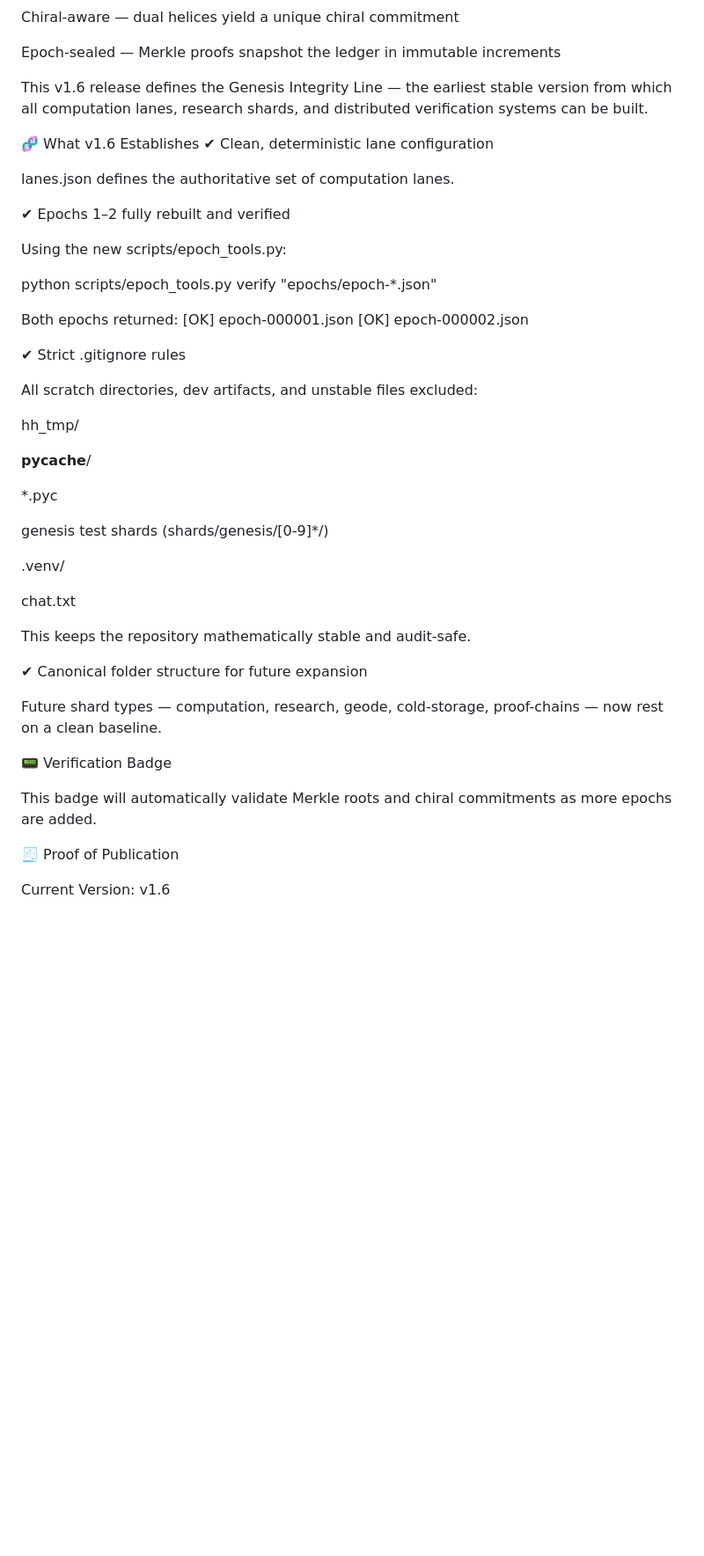
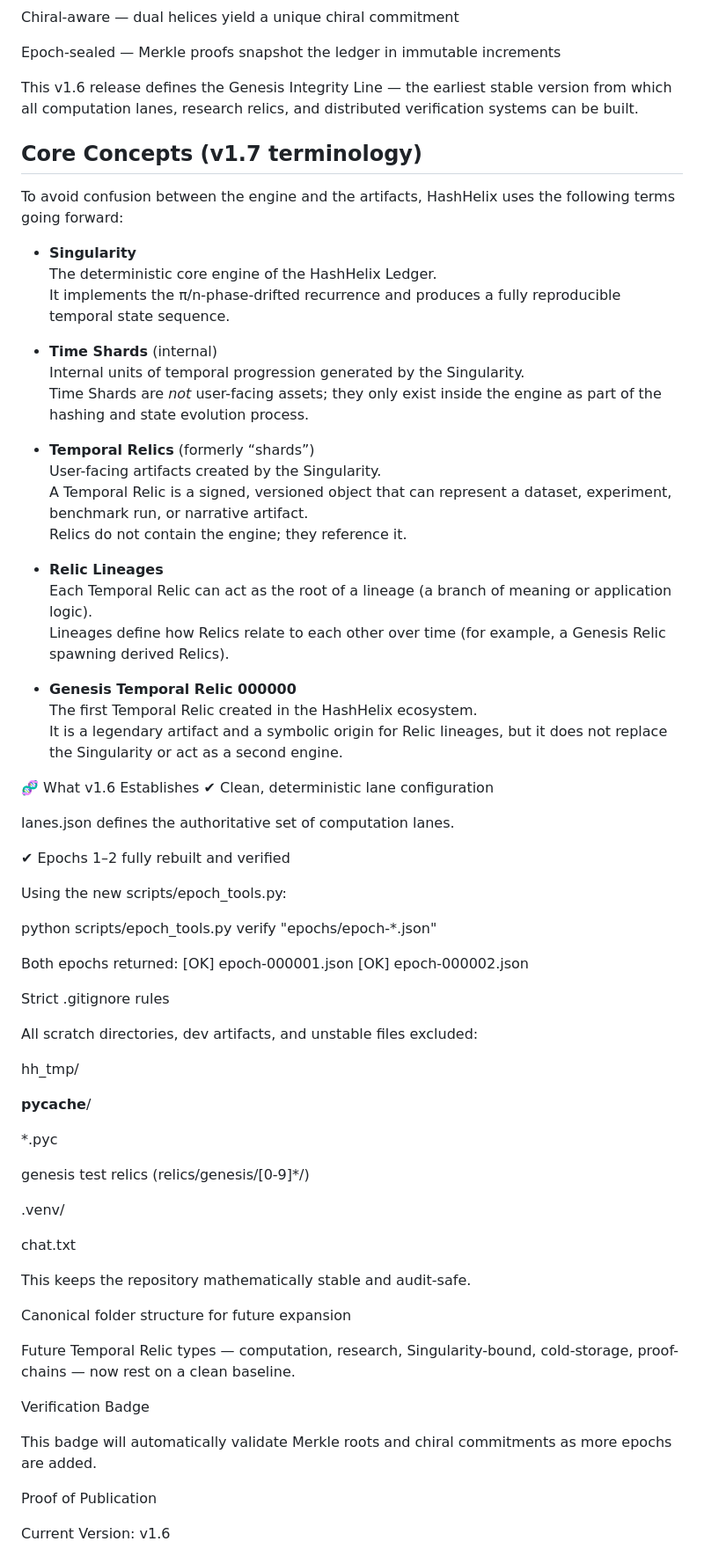
Before and after one commit to TheMandolinian/HashHelix-Ledger, a Markdown page: README.md, the part around one of its changes. Shown at 88% size. GitHub-like rendering; blank space fills up the shorter version.

```diff
--- a/README.md
+++ b/README.md
@@ -17,7 +17,32 @@ Chiral-aware — dual helices yield a unique chiral commitment
 
 Epoch-sealed — Merkle proofs snapshot the ledger in immutable increments
 
-This v1.6 release defines the Genesis Integrity Line — the earliest stable version from which all computation lanes, research shards, and distributed verification systems can be built.
+This v1.6 release defines the Genesis Integrity Line — the earliest stable version from which all computation lanes, research relics, and distributed verification systems can be built.
+
+## Core Concepts (v1.7 terminology)
+
+To avoid confusion between the engine and the artifacts, HashHelix uses the following terms going forward:
+
+- **Singularity**
+  The deterministic core engine of the HashHelix Ledger.
+  It implements the π/n-phase-drifted recurrence and produces a fully reproducible temporal state sequence.
+
+- **Time Shards** (internal)
+  Internal units of temporal progression generated by the Singularity.
+  Time Shards are *not* user-facing assets; they only exist inside the engine as part of the hashing and state evolution process.
+
+- **Temporal Relics** (formerly “shards”)
+  User-facing artifacts created by the Singularity.
+  A Temporal Relic is a signed, versioned object that can represent a dataset, experiment, benchmark run, or narrative artifact.
+  Relics do not contain the engine; they reference it.
+
+- **Relic Lineages**
+  Each Temporal Relic can act as the root of a lineage (a branch of meaning or application logic).
+  Lineages define how Relics relate to each other over time (for example, a Genesis Relic spawning derived Relics).
+
+- **Genesis Temporal Relic 000000**
+  The first Temporal Relic created in the HashHelix ecosystem.
+  It is a legendary artifact and a symbolic origin for Relic lineages, but it does not replace the Singularity or act as a second engine.
 
 🧬 What v1.6 Establishes
 ✔ Clean, deterministic lane configuration
@@ -35,7 +60,7 @@ Both epochs returned:
 [OK] epoch-000001.json
 [OK] epoch-000002.json
 
-✔ Strict .gitignore rules
+Strict .gitignore rules
 
 All scratch directories, dev artifacts, and unstable files excluded:
 
@@ -45,7 +70,7 @@ __pycache__/
 
 *.pyc
 
-genesis test shards (shards/genesis/[0-9]*/)
+genesis test relics (relics/genesis/[0-9]*/)
 
 .venv/
 
@@ -53,15 +78,15 @@ chat.txt
 
 This keeps the repository mathematically stable and audit-safe.
 
-✔ Canonical folder structure for future expansion
+Canonical folder structure for future expansion
 
-Future shard types — computation, research, geode, cold-storage, proof-chains — now rest on a clean baseline.
+Future Temporal Relic types — computation, research, Singularity-bound, cold-storage, proof-chains — now rest on a clean baseline.
 
-📟 Verification Badge
+Verification Badge
 
 This badge will automatically validate Merkle roots and chiral commitments as more epochs are added.
 
-🧾 Proof of Publication
+Proof of Publication
 
 Current Version: v1.6
 
```
Also changed, not shown: other parts of README.md (+18 -31 lines).
